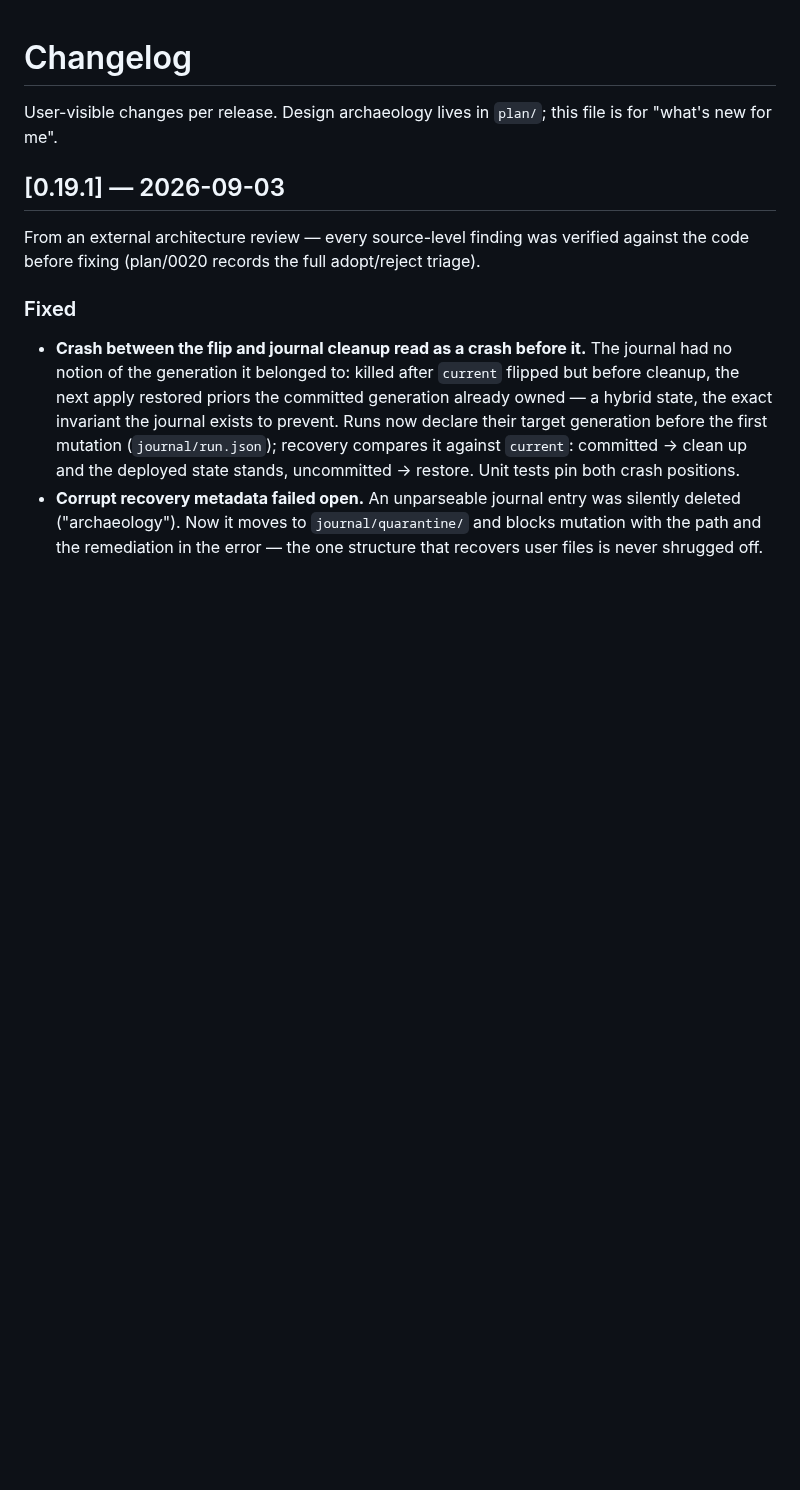
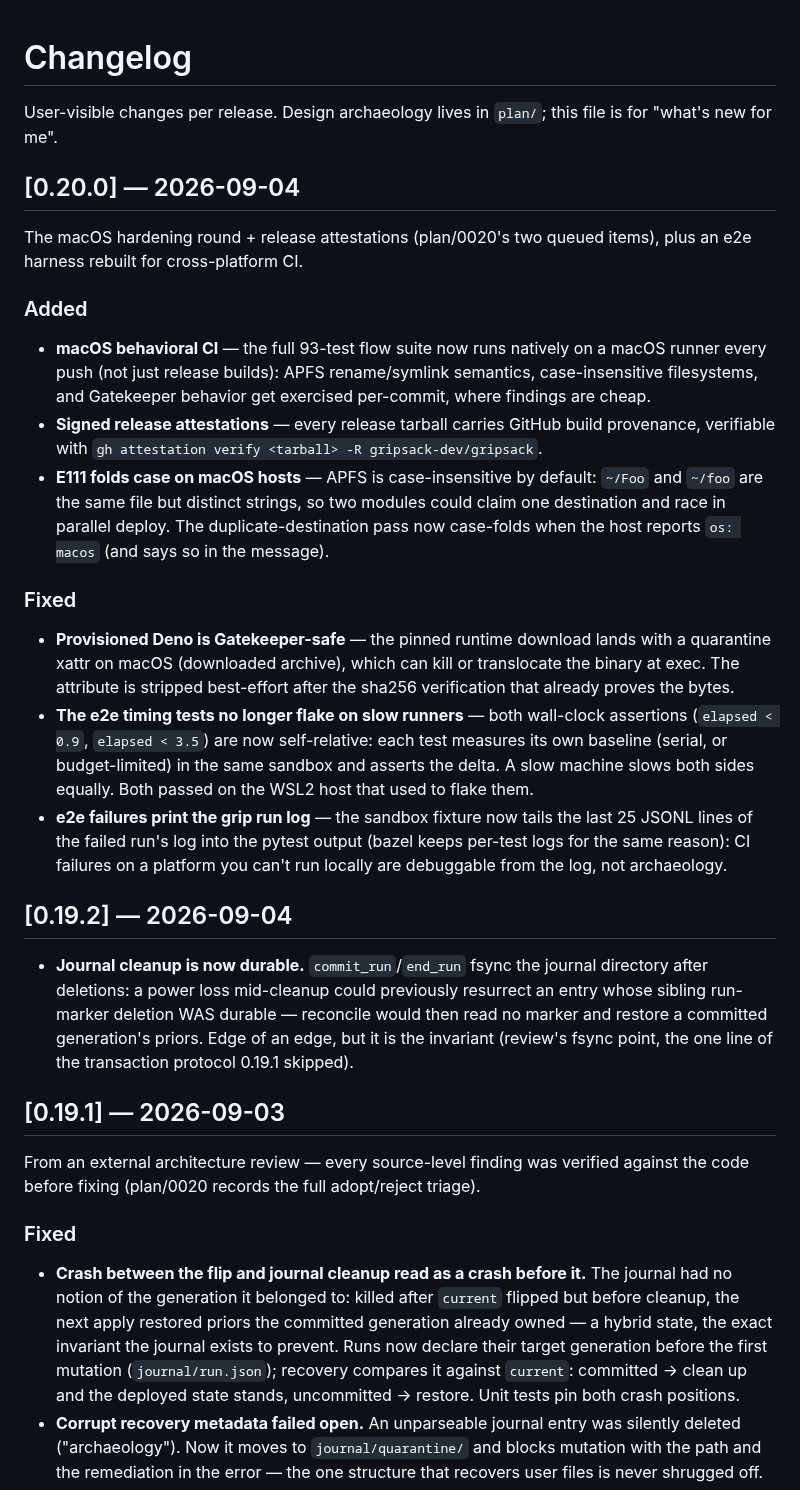
Before and after one commit to gripsack-dev/gripsack-dev.github.io, a Markdown page: doc/changelog.md, the part around the change. GitHub-like rendering; blank space fills up the shorter version.

Commit message:
roadmap: macOS CI + attestations shipped (0.20.0, plan/0020 queued items closed)

```diff
--- a/doc/changelog.md
+++ b/doc/changelog.md
@@ -2,6 +2,56 @@
 
 User-visible changes per release. Design archaeology lives in
 `plan/`; this file is for "what's new for me".
+
+## [0.20.0] — 2026-09-04
+
+The macOS hardening round + release attestations (plan/0020's two
+queued items), plus an e2e harness rebuilt for cross-platform CI.
+
+### Added
+
+- **macOS behavioral CI** — the full 93-test flow suite now runs
+  natively on a macOS runner every push (not just release builds):
+  APFS rename/symlink semantics, case-insensitive filesystems, and
+  Gatekeeper behavior get exercised per-commit, where findings are
+  cheap.
+- **Signed release attestations** — every release tarball carries
+  GitHub build provenance, verifiable with `gh attestation verify
+  <tarball> -R gripsack-dev/gripsack`.
+- **E111 folds case on macOS hosts** — APFS is case-insensitive by
+  default: `~/Foo` and `~/foo` are the same file but distinct
+  strings, so two modules could claim one destination and race in
+  parallel deploy. The duplicate-destination pass now case-folds
+  when the host reports `os: macos` (and says so in the message).
+
+### Fixed
+
+- **Provisioned Deno is Gatekeeper-safe** — the pinned runtime
+  download lands with a quarantine xattr on macOS (downloaded
+  archive), which can kill or translocate the binary at exec. The
+  attribute is stripped best-effort after the sha256 verification
+  that already proves the bytes.
+- **The e2e timing tests no longer flake on slow runners** — both
+  wall-clock assertions (`elapsed < 0.9`, `elapsed < 3.5`) are now
+  self-relative: each test measures its own baseline (serial, or
+  budget-limited) in the same sandbox and asserts the delta. A slow
+  machine slows both sides equally. Both passed on the WSL2 host
+  that used to flake them.
+- **e2e failures print the grip run log** — the sandbox fixture now
+  tails the last 25 JSONL lines of the failed run's log into the
+  pytest output (bazel keeps per-test logs for the same reason):
+  CI failures on a platform you can't run locally are debuggable
+  from the log, not archaeology.
+
+## [0.19.2] — 2026-09-04
+
+- **Journal cleanup is now durable.** `commit_run`/`end_run` fsync the
+  journal directory after deletions: a power loss mid-cleanup could
+  previously resurrect an entry whose sibling run-marker deletion WAS
+  durable — reconcile would then read no marker and restore a
+  committed generation's priors. Edge of an edge, but it is the
+  invariant (review's fsync point, the one line of the transaction
+  protocol 0.19.1 skipped).
 
 ## [0.19.1] — 2026-09-03
 
```
Also changed, not shown: doc/roadmap.md (+10 -0 lines).
